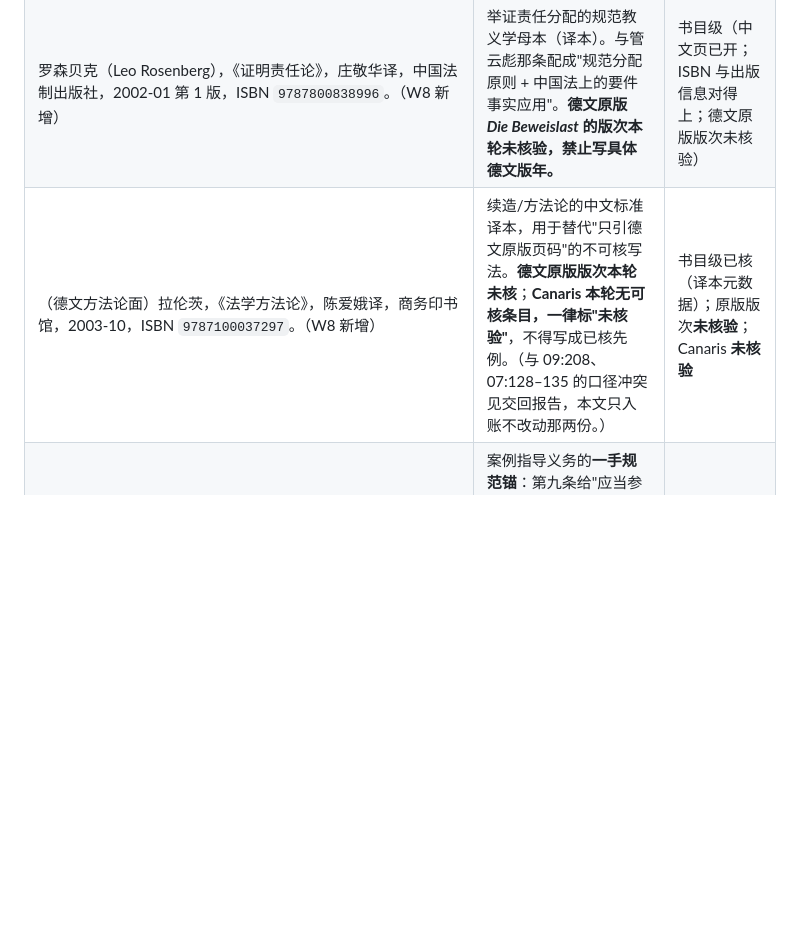
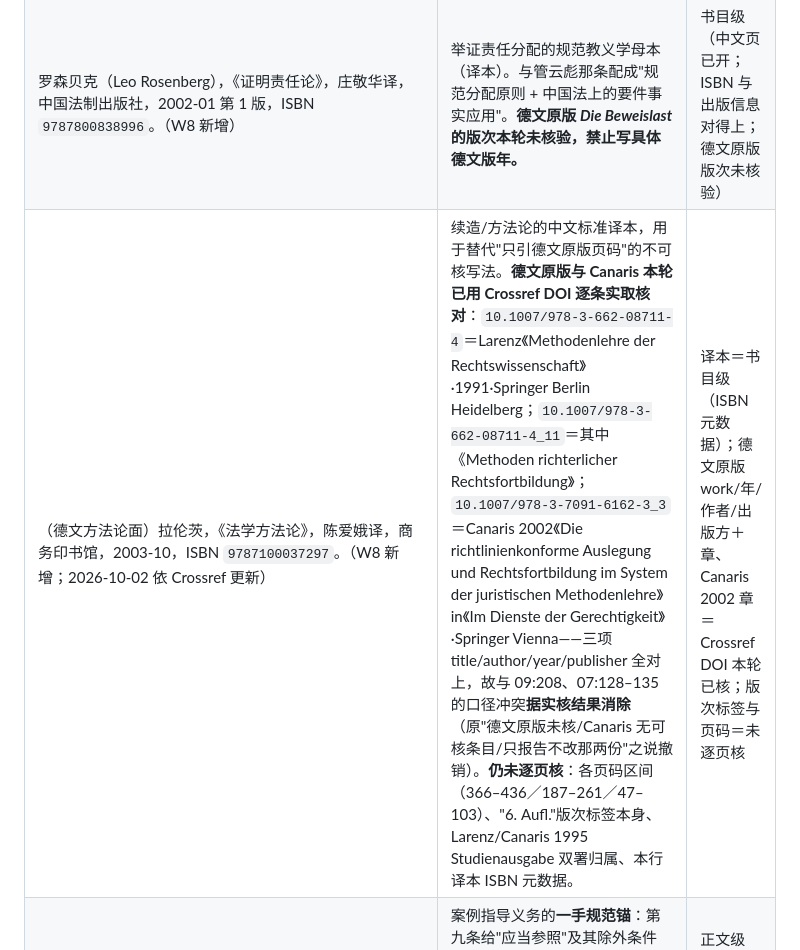
Before and after one commit to laubeing-droid/legal-math-modeling, a Markdown page: docs/master-plan/04_文献谱系_法律与数学.md, the part around the change. Drawn GitHub-style; blank space fills up the shorter version.

Commit message:
docs(#24-2): harmonize Larenz/Canaris citation status to Crossref-verified [skip ci]
Crossref resolved the 04 vs 07:128/09:208 口径 conflict (04 said German-original & Canaris unverified; 07/09 said fetched). I queried all three DOIs:
10.1007/978-3-662-08711-4 -> Larenz, Methodenlehre der Rechtswissenschaft, 1991, Springer Berlin Heidelberg;
10.1007/978-3-662-08711-4_11 -> its chapter Methoden richterlicher Rechtsfortbildung;
10.1007/978-3-7091-6162-3_3 -> Canaris 2002 chapter, Im Dienste der Gerechtigkeit, Springer Vienna.
All three match author/title/year/publisher, so 04 now agrees with 07/09; the page-range, 6.Aufl edition label, 1995 dual-authorship and the Chinese-ISBN metadata stay conservatively unbumped. #24 item ③ (a vol-05 internal 口径) still needs its exact locator and is left open rather than guessed.

```diff
--- a/docs/master-plan/04_文献谱系_法律与数学.md
+++ b/docs/master-plan/04_文献谱系_法律与数学.md
@@ -200,7 +200,7 @@ owner 要的"把各层缝起来的那条谱系"在数学一侧有现成名字：
 | 王利明，"再论违约金调整——以《民法典》第 585 条第 2 款和第 3 款为中心"，《现代法学》2025(4) 81–100, DOI `10.3969/j.issn.1001-2397.2025.04.06`。（W8 新增） | 585 条第 2、3 款的**教义学调整论**：酌减的规范依据与裁量结构。本仓 585 条锚（见 09 §五 的条文行）在法律解释一侧引它，不引英文违约金文献顶替。**词频实测：`实证` 与 `样本` 各 0 次——它不是量化实证论文。** | **正文级**（20 页 PDF 首页著录+摘要+目录已读） |
 | R. Halson, *Liquidated Damages and Penalty Clauses*, Oxford University Press, 2018, 书 DOI `10.1093/law/9780198785132.001.0001`；关键章 `_003_0002`、`_003_0003`。（W8 新增） | **承担违约金的正当性问题（罚金条款为何可执行/何时不可执行），取代 Sichelman 的那条用途**（见 §7 第 6 条）。跨法域比较的正当性论证在此，不在本仓自造。 | 摘要级（书 DOI 与章级定位已核；章节正文未逐页读） |
 | 罗森贝克（Leo Rosenberg），《证明责任论》，庄敬华译，中国法制出版社，2002-01 第 1 版，ISBN `9787800838996`。（W8 新增） | 举证责任分配的规范教义学母本（译本）。与管云彪那条配成"规范分配原则 + 中国法上的要件事实应用"。**德文原版 *Die Beweislast* 的版次本轮未核验，禁止写具体德文版年。** | 书目级（中文页已开；ISBN 与出版信息对得上；德文原版版次未核验） |
-| （德文方法论面）拉伦茨，《法学方法论》，陈爱娥译，商务印书馆，2003-10，ISBN `9787100037297`。（W8 新增） | 续造/方法论的中文标准译本，用于替代"只引德文原版页码"的不可核写法。**德文原版版次本轮未核**；**Canaris 本轮无可核条目，一律标"未核验"**，不得写成已核先例。（与 09:208、07:128–135 的口径冲突见交回报告，本文只入账不改动那两份。） | 书目级已核（译本元数据）；原版版次**未核验**；Canaris **未核验** |
+| （德文方法论面）拉伦茨，《法学方法论》，陈爱娥译，商务印书馆，2003-10，ISBN `9787100037297`。（W8 新增；2026-10-02 依 Crossref 更新） | 续造/方法论的中文标准译本，用于替代"只引德文原版页码"的不可核写法。**德文原版与 Canaris 本轮已用 Crossref DOI 逐条实取核对**：`10.1007/978-3-662-08711-4`＝Larenz《Methodenlehre der Rechtswissenschaft》·1991·Springer Berlin Heidelberg；`10.1007/978-3-662-08711-4_11`＝其中《Methoden richterlicher Rechtsfortbildung》；`10.1007/978-3-7091-6162-3_3`＝Canaris 2002《Die richtlinienkonforme Auslegung und Rechtsfortbildung im System der juristischen Methodenlehre》in《Im Dienste der Gerechtigkeit》·Springer Vienna——三项 title/author/year/publisher 全对上，故与 09:208、07:128–135 的口径冲突**据实核结果消除**（原"德文原版未核/Canaris 无可核条目/只报告不改那两份"之说撤销）。**仍未逐页核**：各页码区间（366–436／187–261／47–103）、"6. Aufl."版次标签本身、Larenz/Canaris 1995 Studienausgabe 双署归属、本行译本 ISBN 元数据。 | 译本＝书目级（ISBN 元数据）；德文原版 work/年/作者/出版方＋章、Canaris 2002 章＝Crossref DOI 本轮已核；版次标签与页码＝未逐页核 |
 | 《最高人民法院关于统一法律适用加强类案检索的指导意见（试行）》**第九条**，一手页 <https://www.court.gov.cn/fabu/xiangqing/243981.html>。（W8 改锚） | 案例指导义务的**一手规范锚**：第九条给"应当参照"及其除外条件（与新的法律、行政法规、司法解释相冲突，或被新的指导性案例取代）。第四条给检索的四顺位；第十条第二次出现"释明"。**原记为 `法发〔2010〕51号` 第 7 条——该文本本轮未取得，故改锚到本条**；历史不抹，见 §7 第 7 条。 | 正文级（一手官网页；引文逐字取自官网文本，非转述） |
 
 **本仓对齐/错位**
```
